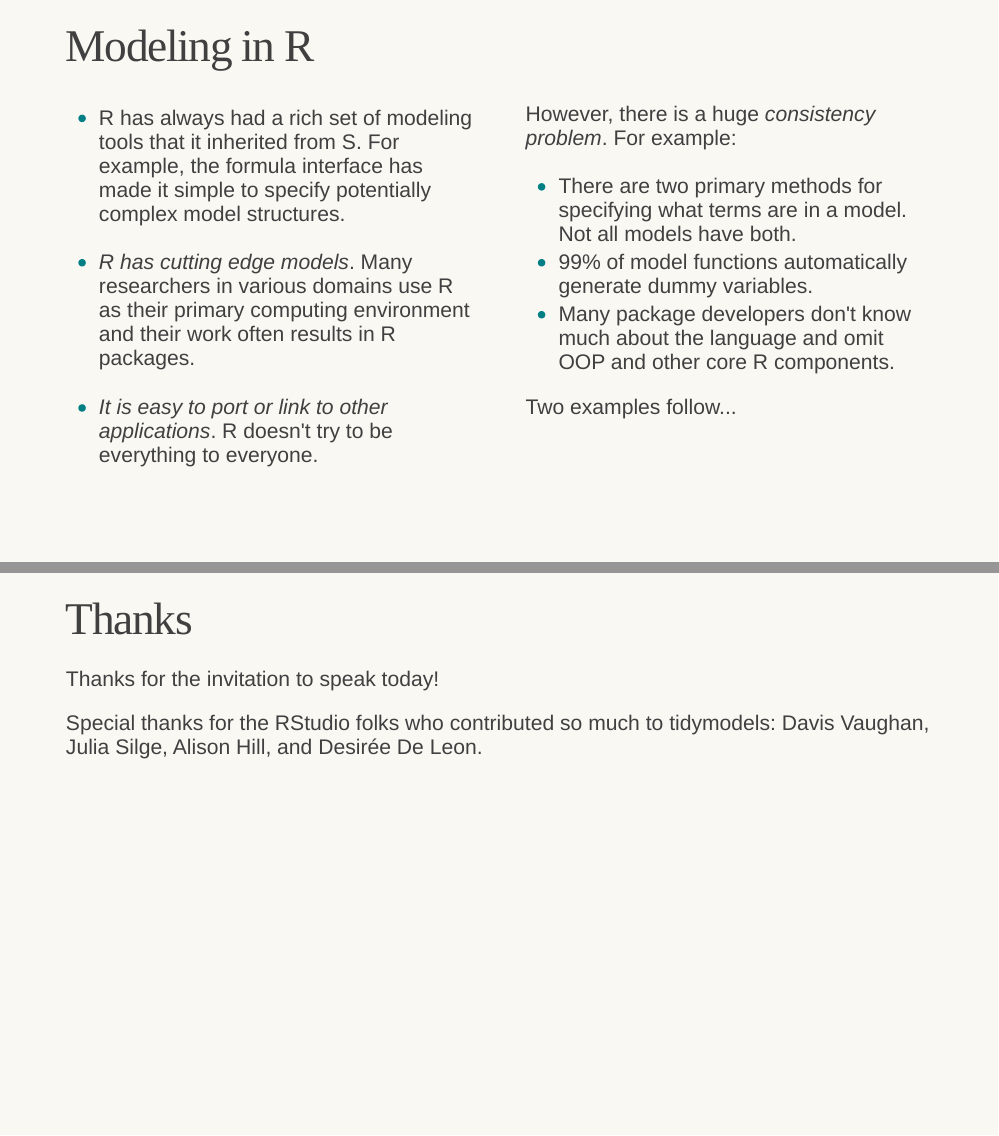
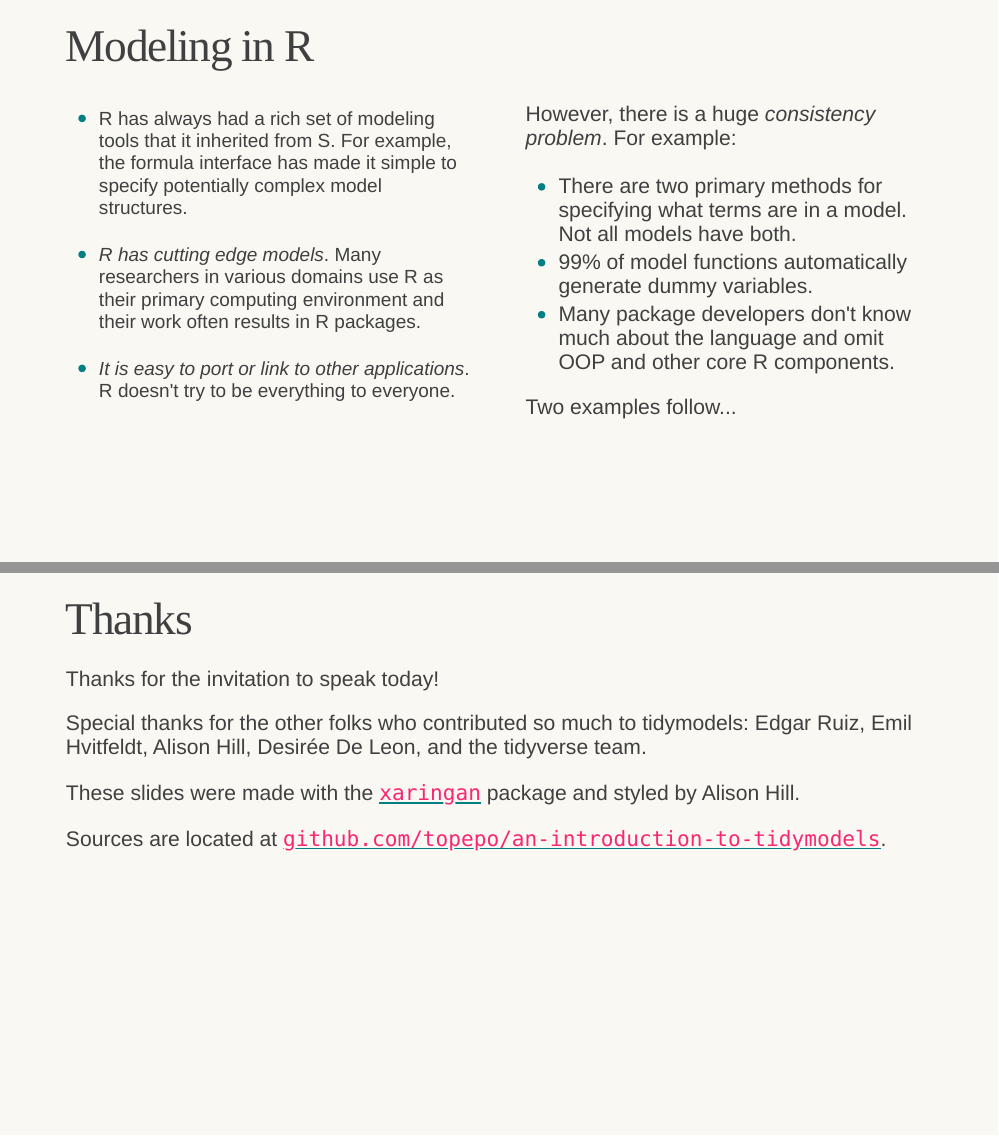
Before and after one commit to topepo/an-introduction-to-tidymodels, an R Markdown document (index.Rmd): pages 2 and 42 of 42, joined at a grey line. Rendered offline with R 4.5, knitr and Pandoc, with nearby package versions; the slides are laid out offline by our stand-in for remark.js, each with all of its steps uncovered, in fonts that may differ from those the slides ask for, and without slide numbers, shadows or browser add-ons; some code elsewhere in the file could not run offline; common packages that the code uses without loading them are loaded.

Commit message:
styling updates + more thanks

```diff
--- a/css/theme.css
+++ b/css/theme.css
@@ -245,3 +245,128 @@ h1 {
   margin-top: 5px;
   margin-bottom: 10px;
 }
+
+
+
+.code10 .remark-code {
+  font-size: 10%;
+}
+
+.code20 .remark-code {
+  font-size: 20%;
+}
+
+.code30 .remark-code {
+  font-size: 30%;
+}
+
+.code40 .remark-code {
+  font-size: 40%;
+}
+
+.code50 .remark-code {
+  font-size: 50%;
+}
+
+.code60 .remark-code {
+  font-size: 60%;
+}
+
+.code70 .remark-code {
+  font-size: 70%;
+}
+
+.code80 .remark-code {
+  font-size: 80%;
+}
+
+.code90 .remark-code {
+  font-size: 90%;
+}
+
+.code95 .remark-code {
+  font-size: 95%;
+}
+
+.code100 .remark-code {
+  font-size: 100%;
+}
+
+.font10 p {
+  font-size: 10%;
+}
+
+.font20 p {
+  font-size: 20%;
+}
+
+.font30 p {
+  font-size: 30%;
+}
+
+.font40 p {
+  font-size: 40%;
+}
+
+.font50 p {
+  font-size: 50%;
+}
+
+.font60 p {
+  font-size: 60%;
+}
+
+.font70 p {
+  font-size: 70%;
+}
+
+.font80 p {
+  font-size: 80%;
+}
+
+.font90 p {
+  font-size: 90%;
+}
+
+.font100 p {
+  font-size: 100%;
+}
+
+.font110 p {
+  font-size: 110%;
+}
+
+.font120 p {
+  font-size: 120%;
+}
+
+.font130 p {
+  font-size: 130%;
+}
+
+.font140 p {
+  font-size: 140%;
+}
+
+.font150 p {
+  font-size: 150%;
+}
+
+.font160 p {
+  font-size: 160%;
+}
+.font170 p {
+  font-size: 170%;
+}
+.font180 p {
+  font-size: 180%;
+}
+.font190 p {
+  font-size: 190%;
+}
+.font200 p {
+  font-size: 200%;
+}
+.font400 p {
+  font-size: 400%;
+}
--- a/index.Rmd
+++ b/index.Rmd
@@ -37,7 +37,7 @@ background-color: #F9F8F3
 library(glmnet)
 library(glue)
 
-options(digits = 3, width = 110)
+options(digits = 3, width = 80)
 
 pkgs <- floor(nrow(available.packages(contrib.url("https://cran.r-project.org")))/1000)
 
@@ -878,4 +889,8 @@ A package for interactive interrogation of model predictions.
 
 Thanks for the invitation to speak today!
 
-Special thanks for the RStudio folks who contributed so much to tidymodels: Davis Vaughan, Julia Silge, Alison Hill, and Desirée De Leon.
+Special thanks for the other folks who contributed so much to tidymodels: Edgar Ruiz, Emil Hvitfeldt, Alison Hill, Desirée De Leon, and the tidyverse team.
+
+These slides were made with the [`xaringan`](https://bookdown.org/yihui/rmarkdown/xaringan.html) package and styled by Alison Hill.
+
+Sources are located at [`github.com/topepo/an-introduction-to-tidymodels`](https://github.com/topepo/an-introduction-to-tidymodels).
```
Also changed, not shown: index.html, index.Rmd (13 more changed lines), 1 other file.
